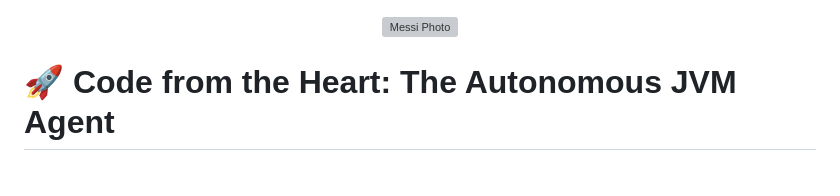
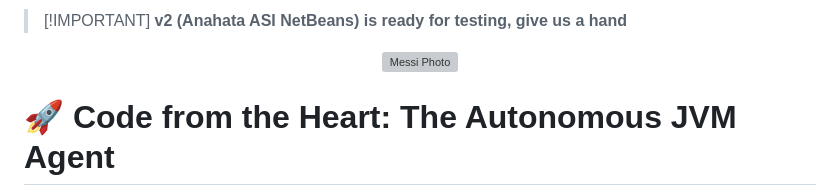
Before and after one commit to anahata-os/anahata-netbeans-ai, a Markdown page: README.md, the part around the change. GitHub-like rendering; grey boxes are pictures that could not be loaded.

Commit message:
Add testing notice for v2 (Anahata ASI NetBeans)
Added an important note about v2 readiness for testing.

```diff
--- a/README.md
+++ b/README.md
@@ -1,3 +1,6 @@
+>  [!IMPORTANT]
+> **v2 (Anahata ASI NetBeans) is ready for testing, give us a hand**
+
 <p align="center">
   <img src="docs/assets/messi_photo.png" width="800" alt="Messi Photo">
 </p>
```
